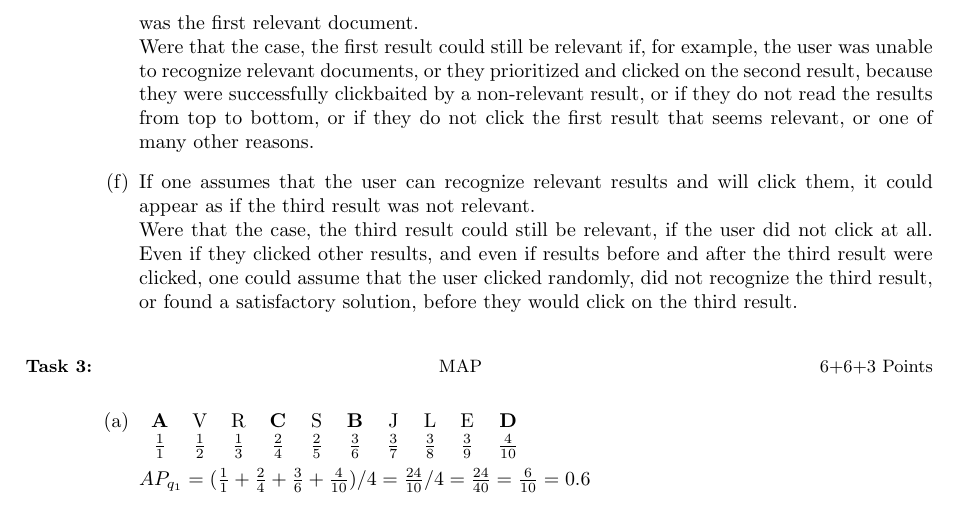
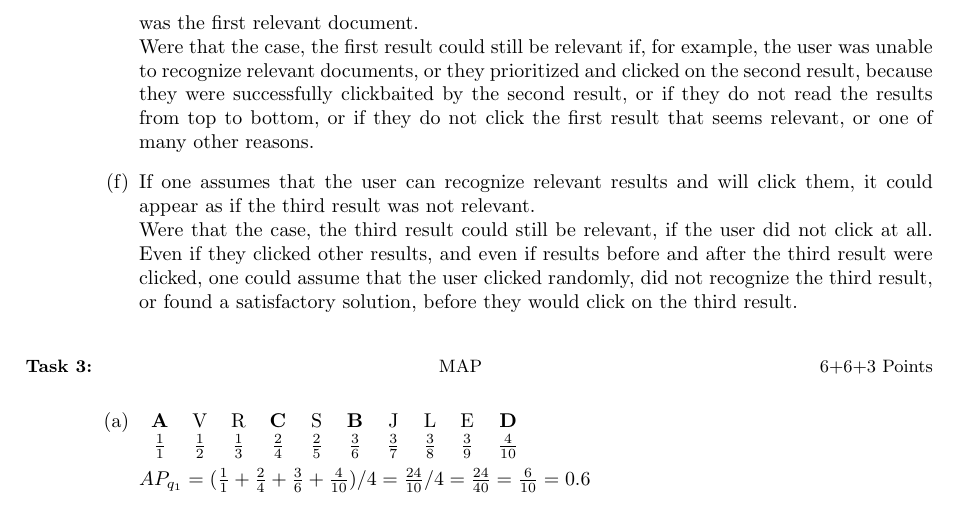
Before and after one commit to ciscam/DL-IR-2022ws, a LaTeX document (a08/main.tex): part of page 3 of 3, cut so that both start at the same text. Compiled offline with pdfLaTeX.

Commit message:
clickbait can be relevant to a query

```diff
--- a/a08/main.tex
+++ b/a08/main.tex
@@ -120,7 +120,7 @@
 
         If one of the selected systems changes its behavior after $n$ documents and, for example, then returns results to only part of the query, or anything but documents sorted by the same metric as the first $n$ documents, assessing more topics with fewer results each, according to the irregular behavior,  will produce more homogeneous and comparable assessments.
     \item If one assumes that the user reads the results from top to bottom, is able to recognize a relevant document and clicks on the first one they see, it could appear as if the second result was the first relevant document.\\
-    Were that the case, the first result could still be relevant if, for example, the user was unable to recognize relevant documents, or they prioritized and clicked on the second result, because they were successfully clickbaited by a non-relevant result, or if they do not read the results from top to bottom, or if they do not click the first result that seems relevant, or one of many other reasons.
+        Were that the case, the first result could still be relevant if, for example, the user was unable to recognize relevant documents, or they prioritized and clicked on the second result, because they were successfully clickbaited by the second result, or if they do not read the results from top to bottom, or if they do not click the first result that seems relevant, or one of many other reasons.
     \item If one assumes that the user can recognize relevant results and will click them, it could appear as if the third result was not relevant.\\
     Were that the case, the third result could still be relevant, if the user did not click at all. Even if they clicked other results, and even if results before and after the third result were clicked, one could assume that the user clicked randomly, did not recognize the third result, or found a satisfactory solution, before they would click on the third result.
 \end{enumerate}
```
